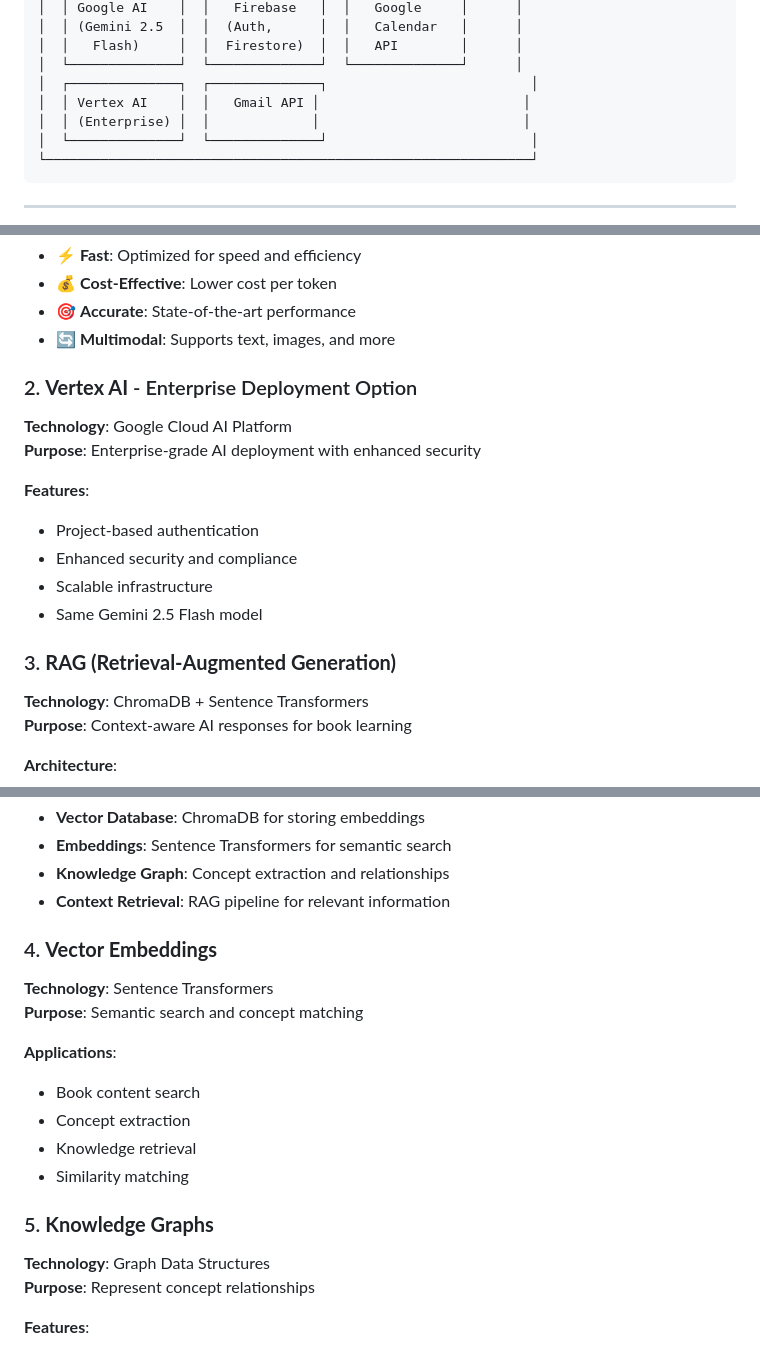
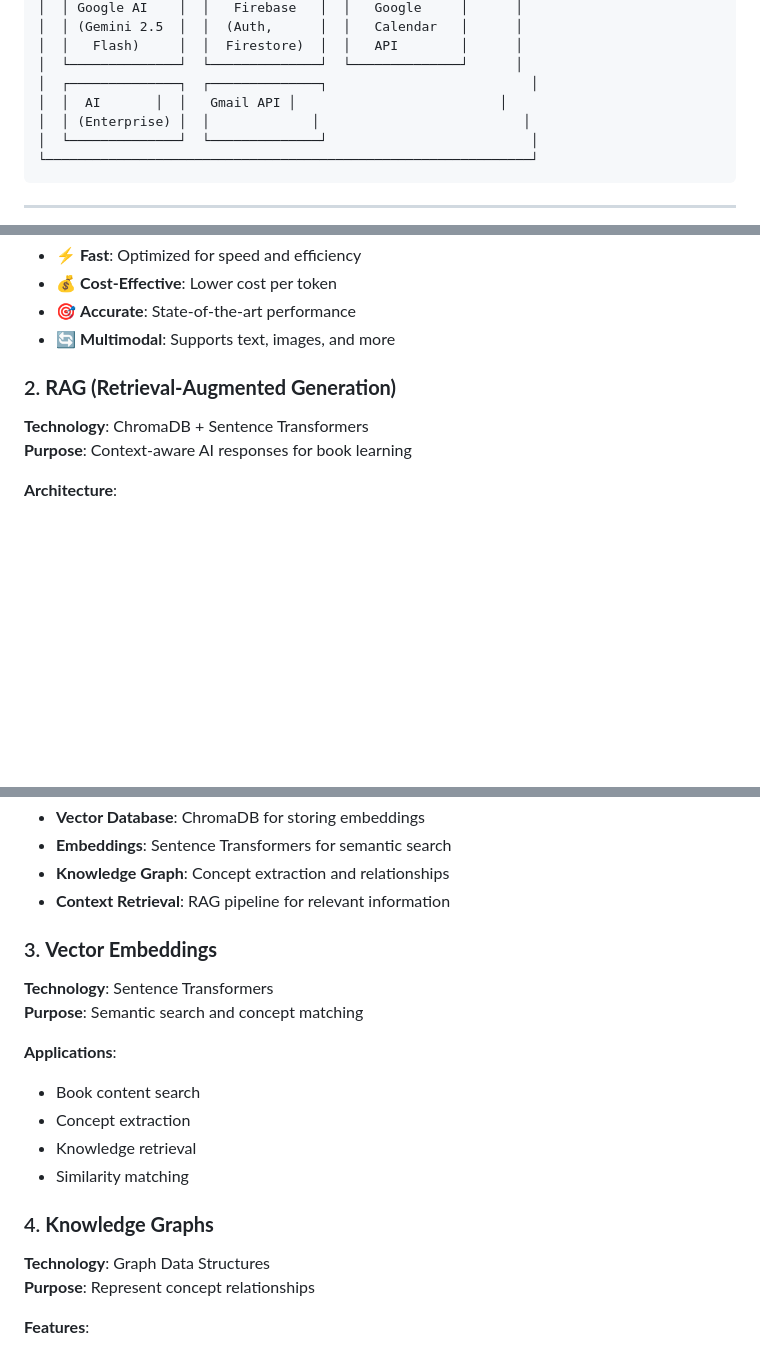
Before and after one commit to shaileshms05/learnXAI, a Markdown page: README.md, 3 parts joined by grey strips. Drawn GitHub-style; blank space fills up the shorter version.

Commit message:
readme commit

```diff
--- a/README.md
+++ b/README.md
@@ -69,7 +69,7 @@
 │  │   Flash)     │  │  Firestore)  │  │   API        │      │
 │  └──────────────┘  └──────────────┘  └──────────────┘      │
 │  ┌──────────────┐  ┌──────────────┐                          │
-│  │ Vertex AI    │  │   Gmail API │                          │
+│  │  AI       │  │   Gmail API │                          │
 │  │ (Enterprise) │  │             │                          │
 │  └──────────────┘  └──────────────┘                          │
 └──────────────────────────────────────────────────────────────┘
@@ -111,18 +111,9 @@ response = ai_client.chat_completions_create(
 - 🎯 **Accurate**: State-of-the-art performance
 - 🔄 **Multimodal**: Supports text, images, and more
 
-### 2. **Vertex AI** - Enterprise Deployment Option
 
-**Technology**: Google Cloud AI Platform
-**Purpose**: Enterprise-grade AI deployment with enhanced security
 
-**Features**:
-- Project-based authentication
-- Enhanced security and compliance
-- Scalable infrastructure
-- Same Gemini 2.5 Flash model
-
-### 3. **RAG (Retrieval-Augmented Generation)**
+### 2. **RAG (Retrieval-Augmented Generation)**
 
 **Technology**: ChromaDB + Sentence Transformers
 **Purpose**: Context-aware AI responses for book learning
@@ -141,7 +132,7 @@ AI Response Generation
 - **Knowledge Graph**: Concept extraction and relationships
 - **Context Retrieval**: RAG pipeline for relevant information
 
-### 4. **Vector Embeddings**
+### 3. **Vector Embeddings**
 
 **Technology**: Sentence Transformers
 **Purpose**: Semantic search and concept matching
@@ -152,7 +143,7 @@ AI Response Generation
 - Knowledge retrieval
 - Similarity matching
 
-### 5. **Knowledge Graphs**
+### 4. **Knowledge Graphs**
 
 **Technology**: Graph Data Structures
 **Purpose**: Represent concept relationships
```
